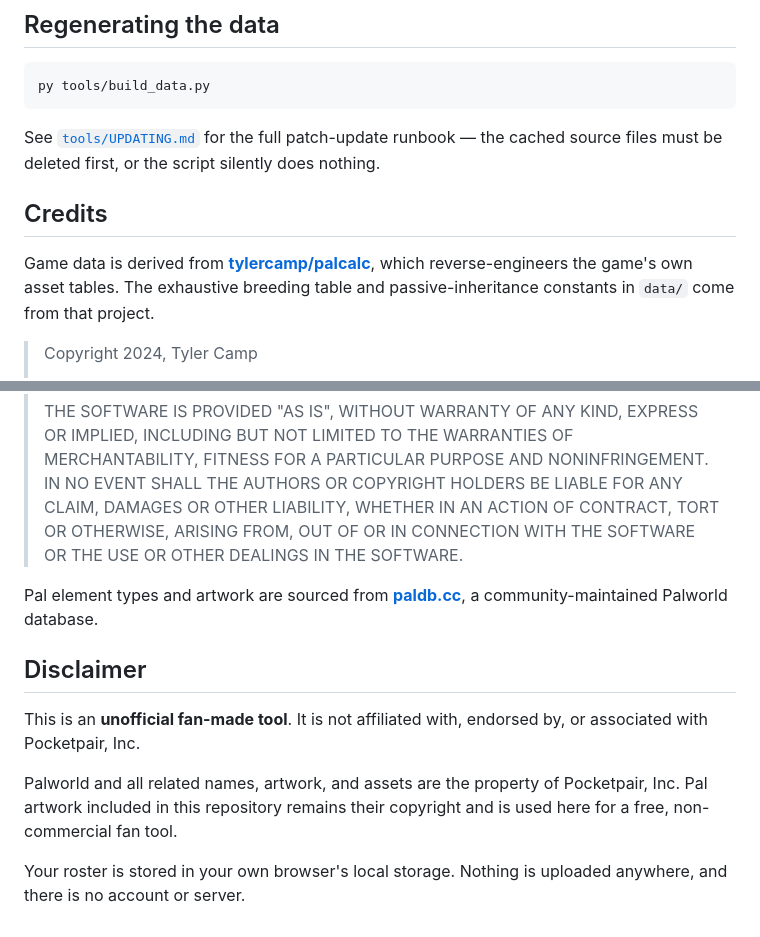
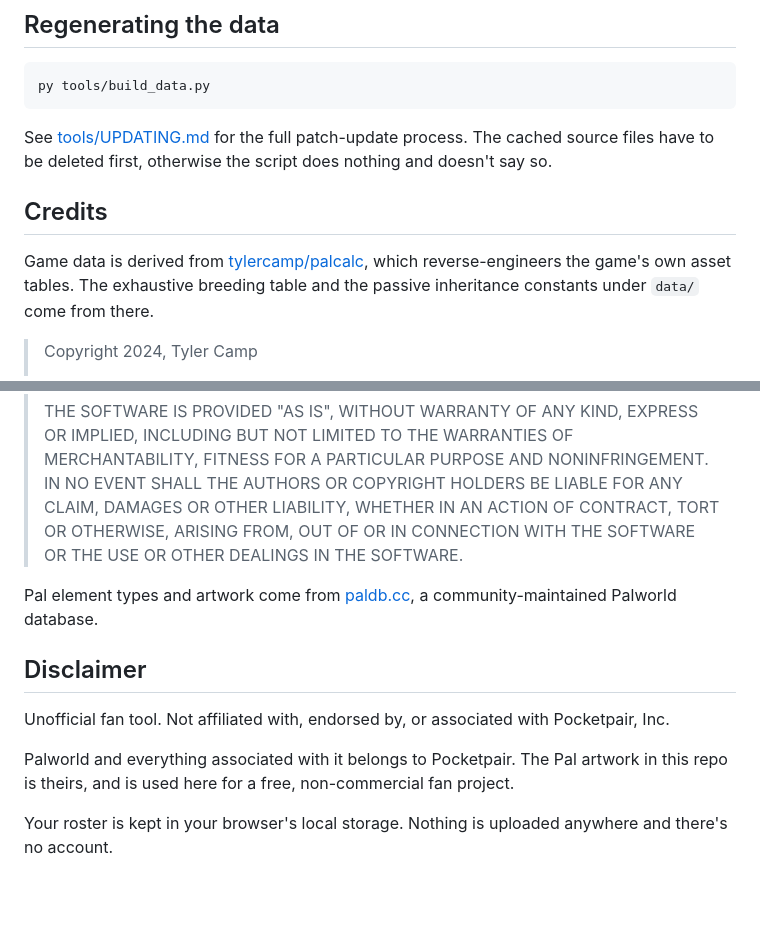
Before and after one commit to Goubah/palworld-breeding-planner, a Markdown page: README.md, 2 parts joined by grey strips. Drawn GitHub-style; blank space fills up the shorter version.

````diff
--- a/README.md
+++ b/README.md
@@ -61,11 +65,11 @@ Open `tests.html` in the browser (via the server, not `file://`). 28 tests cover
 py tools/build_data.py
 ```
 
-See [`tools/UPDATING.md`](tools/UPDATING.md) for the full patch-update runbook — the cached source files must be deleted first, or the script silently does nothing.
+See [tools/UPDATING.md](tools/UPDATING.md) for the full patch-update process. The cached source files have to be deleted first, otherwise the script does nothing and doesn't say so.
 
 ## Credits
 
-Game data is derived from **[tylercamp/palcalc](https://github.com/tylercamp/palcalc)**, which reverse-engineers the game's own asset tables. The exhaustive breeding table and passive-inheritance constants in `data/` come from that project.
+Game data is derived from [tylercamp/palcalc](https://github.com/tylercamp/palcalc), which reverse-engineers the game's own asset tables. The exhaustive breeding table and the passive inheritance constants under `data/` come from there.
 
 > Copyright 2024, Tyler Camp
 >
@@ -75,12 +79,12 @@ Game data is derived from **[tylercamp/palcalc](https://github.com/tylercamp/pal
 >
 > THE SOFTWARE IS PROVIDED "AS IS", WITHOUT WARRANTY OF ANY KIND, EXPRESS OR IMPLIED, INCLUDING BUT NOT LIMITED TO THE WARRANTIES OF MERCHANTABILITY, FITNESS FOR A PARTICULAR PURPOSE AND NONINFRINGEMENT. IN NO EVENT SHALL THE AUTHORS OR COPYRIGHT HOLDERS BE LIABLE FOR ANY CLAIM, DAMAGES OR OTHER LIABILITY, WHETHER IN AN ACTION OF CONTRACT, TORT OR OTHERWISE, ARISING FROM, OUT OF OR IN CONNECTION WITH THE SOFTWARE OR THE USE OR OTHER DEALINGS IN THE SOFTWARE.
 
-Pal element types and artwork are sourced from **[paldb.cc](https://paldb.cc/)**, a community-maintained Palworld database.
+Pal element types and artwork come from [paldb.cc](https://paldb.cc/), a community-maintained Palworld database.
 
 ## Disclaimer
 
-This is an **unofficial fan-made tool**. It is not affiliated with, endorsed by, or associated with Pocketpair, Inc.
+Unofficial fan tool. Not affiliated with, endorsed by, or associated with Pocketpair, Inc.
 
-Palworld and all related names, artwork, and assets are the property of Pocketpair, Inc. Pal artwork included in this repository remains their copyright and is used here for a free, non-commercial fan tool.
+Palworld and everything associated with it belongs to Pocketpair. The Pal artwork in this repo is theirs, and is used here for a free, non-commercial fan project.
 
-Your roster is stored in your own browser's local storage. Nothing is uploaded anywhere, and there is no account or server.
+Your roster is kept in your browser's local storage. Nothing is uploaded anywhere and there's no account.
````
Also changed, not shown: other parts of README.md (+32 -28 lines).
